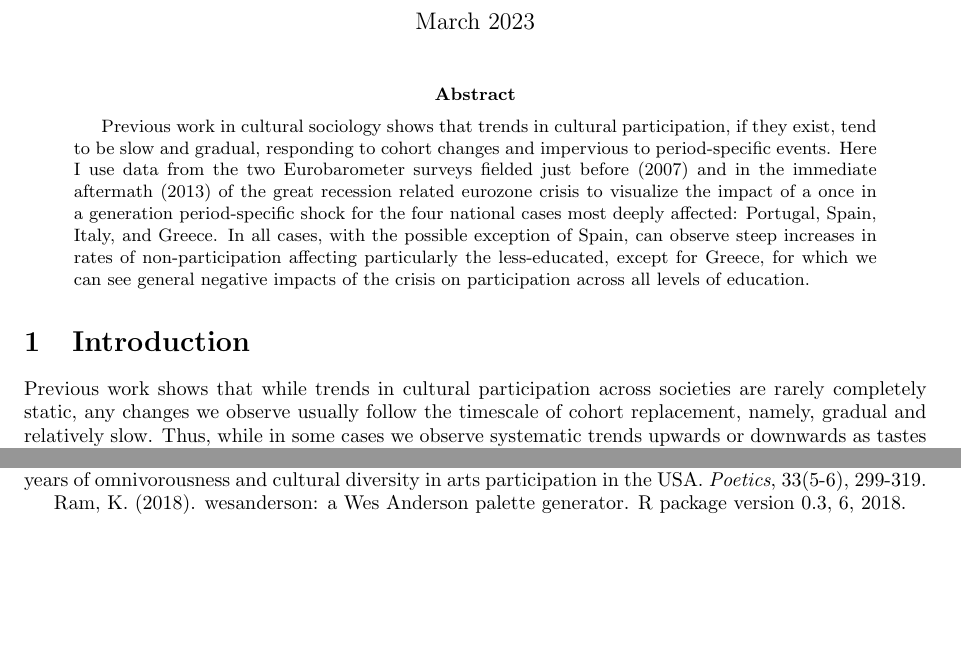
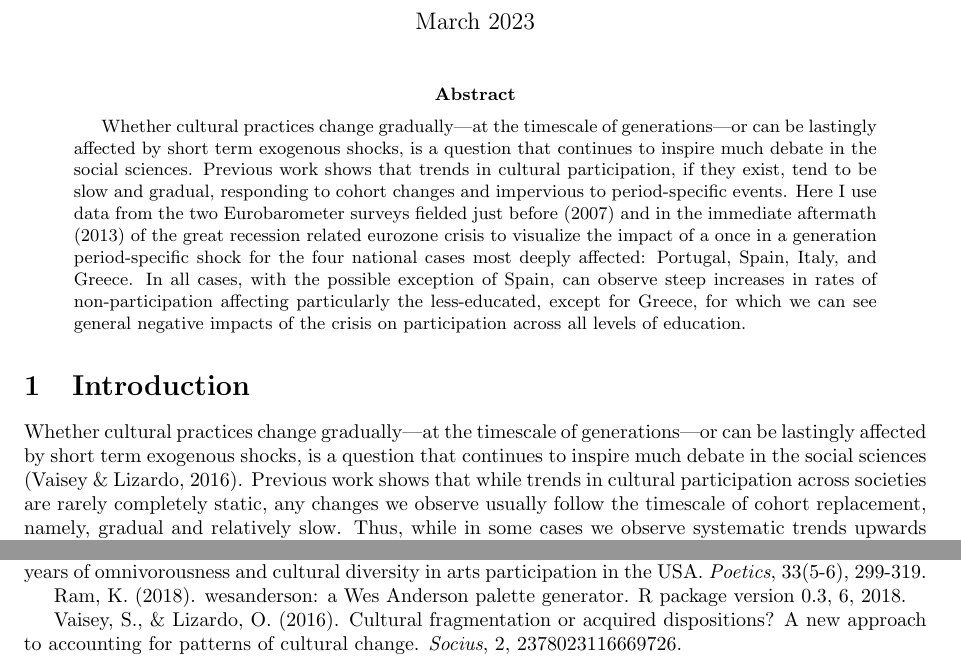
Before and after one commit to olizardo/Visualizing-the-Decline-in-Cultural-Participation-in-Europe-Post-Crisis, a LaTeX paper (main.tex): two parts of pages 1 and 2 of 3 before the commit and two parts of pages 1 and 4 of 4 after it, joined at a grey line, cut so that both start at the same text. Compiled offline with pdfLaTeX.

Commit message:
Added general interest sentence

```diff
--- a/main.tex
+++ b/main.tex
@@ -12,10 +12,10 @@
 \maketitle
 
 \begin{abstract}
-    Previous work in cultural sociology shows that trends in cultural participation, if they exist, tend to be slow and gradual, responding to cohort changes and impervious to period-specific events. Here I use data from the two Eurobarometer surveys fielded just before (2007) and in the immediate aftermath (2013) of the great recession related eurozone crisis to visualize the impact of a once in a generation period-specific shock for the four national cases most deeply affected: Portugal, Spain, Italy, and Greece. In all cases, with the possible exception of Spain, can observe steep increases in rates of non-participation affecting particularly the less-educated, except for Greece, for which we can see general negative impacts of the crisis on participation across all levels of education. \end{abstract}
+    Whether cultural practices change gradually---at the timescale of generations---or can be lastingly affected by short term exogenous shocks, is a question that continues to inspire much debate in the social sciences. Previous work shows that trends in cultural participation, if they exist, tend to be slow and gradual, responding to cohort changes and impervious to period-specific events. Here I use data from the two Eurobarometer surveys fielded just before (2007) and in the immediate aftermath (2013) of the great recession related eurozone crisis to visualize the impact of a once in a generation period-specific shock for the four national cases most deeply affected: Portugal, Spain, Italy, and Greece. In all cases, with the possible exception of Spain, can observe steep increases in rates of non-participation affecting particularly the less-educated, except for Greece, for which we can see general negative impacts of the crisis on participation across all levels of education. \end{abstract}
 
 \section{Introduction}
-Previous work shows that while trends in cultural participation across societies are rarely completely static, any changes we observe usually follow the timescale of cohort replacement, namely, gradual and relatively slow. Thus, while in some cases we observe systematic trends upwards or downwards as tastes for specific activities change across generations (DiMaggio, 2004), we are more likely to observe continuity and ``inertia'' seemingly impervious to period-specific factors like changes in cultural policy or trends in the globalization of cultural production (Coulangeon, 2013; López-Sintas \& Katz-Gerro 2005).
+Whether cultural practices change gradually---at the timescale of generations---or can be lastingly affected by short term exogenous shocks, is a question that continues to inspire much debate in the social sciences (Vaisey \& Lizardo, 2016). Previous work shows that while trends in cultural participation across societies are rarely completely static, any changes we observe usually follow the timescale of cohort replacement, namely, gradual and relatively slow. Thus, while in some cases we observe systematic trends upwards or downwards as tastes for specific activities change across generations (DiMaggio, 2004), we are more likely to observe continuity and ``inertia'' seemingly impervious to period-specific factors like changes in cultural policy or trends in the globalization of cultural production (Coulangeon, 2013; López-Sintas \& Katz-Gerro 2005).
 
 A twin set of Eurobarometer surveys containing a cultural participation module allows us to revisit the idea of the preponderance of inertia and gradual change in cultural participation trends. The surveys were fielded in 2007 and 2013. They thus provide us with an opportunity to estimate the impact of a major exogenous, period-specific shock of generational significance: Namely, the global financial crisis and its aftermath the ``Great Recession,'' the most severe global recession since the great depression in the early 20th century,  affecting all the world's rich economies most significantly. In Europe, in particular, the great recession led to the {\em eurozone debt crisis}, which brought the economies and financial systems of various Southern European economies (including the cases analyzed here) to their knees, visiting extreme economic hardship on the populace.
 
@@ -56,4 +56,5 @@ López-Sintas, J., \& Katz-Gerro, T. (2005). From exclusive to inclusive elitist
 
 Ram, K. (2018). wesanderson: a Wes Anderson palette generator. R package version 0.3, 6, 2018.
 
+Vaisey, S., \& Lizardo, O. (2016). Cultural fragmentation or acquired dispositions? A new approach to accounting for patterns of cultural change. \textit{Socius}, 2, 2378023116669726.
 \end{document}
```
